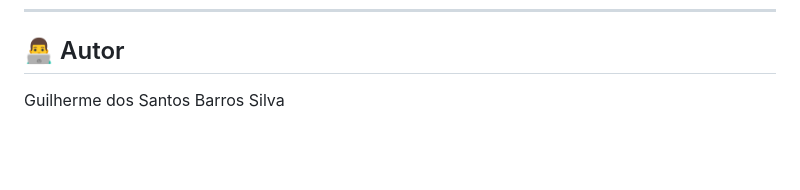
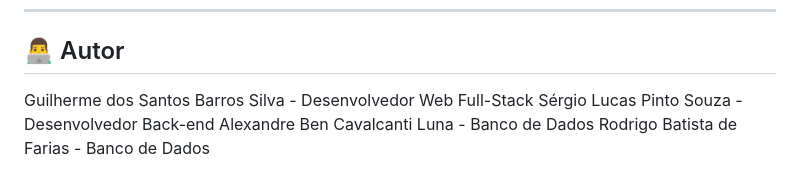
Before and after one commit to GuilhermeSBS10/Projeto---SmartCards, a Markdown page: README.md, the part around the change. Drawn GitHub-style; blank space fills up the shorter version.

```diff
--- a/README.md
+++ b/README.md
@@ -124,4 +124,7 @@ Banco de Dados
 
 ## 👨‍💻 Autor
 
-Guilherme dos Santos Barros Silva
+Guilherme dos Santos Barros Silva - Desenvolvedor Web Full-Stack
+Sérgio Lucas Pinto Souza - Desenvolvedor Back-end
+Alexandre Ben Cavalcanti Luna - Banco de Dados
+Rodrigo Batista de Farias - Banco de Dados
```
